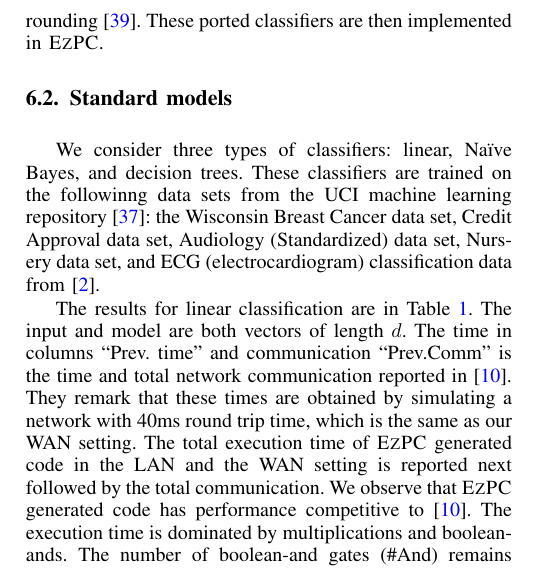
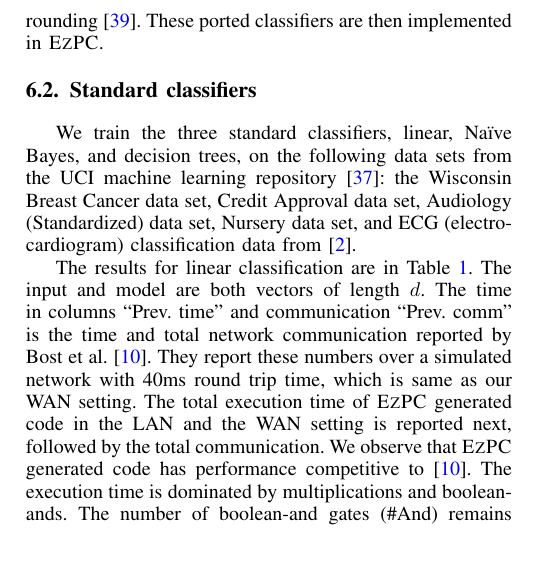
Before and after one commit to shardultripathi/sml, a LaTeX paper (OaklandSubmission/main.tex, which reads OaklandSubmission/eval.tex): part of one column of page 11 of 17, cut so that both start at the same text. Compiled offline with pdfLaTeX; a missing font is replaced by an installed copy or a similar font; a LaTeX package or settings file that is missing is left out.

Commit message:
checkpointing at the beginning of 6.2

```diff
--- a/OaklandSubmission/eval.tex
+++ b/OaklandSubmission/eval.tex
@@ -177,18 +177,34 @@ As is standard, we port the classifers to integer manipulating
 programs by scaling the models and rounding~\cite{minionn}. These
 ported classifiers are then implemented in \tool.
 
-\subsection{Standard models}
+\subsection{Standard classifiers}
 \label{sec:shallow}
-We consider three types of classifiers: linear, Na\"{i}ve Bayes, and decision trees.
-These classifiers are trained on the followinng data sets from the UCI  machine learning repository~\cite{uci}:
+We train the three standard classifiers, linear, Na\"{i}ve Bayes, and
+decision trees, on the following data sets from the UCI
+machine learning repository~\cite{uci}:
  the Wisconsin Breast Cancer data set,
-Credit Approval data set, Audiology (Standardized) data set, Nursery data set, and
-ECG (electrocardiogram) classification data from~\cite{barni}.
+Credit Approval data set, Audiology (Standardized) data set, Nursery
+data set, and ECG (electrocardiogram) classification data
+from~\cite{barni}.
 
-The results for linear classification are in Table~\ref{tab:lc}. The input and model are both vectors of length $d$. The time in columns ``Prev. time'' and communication ``Prev.Comm'' is the time and total network communication reported in~\cite{shafindss}. They remark that these times are obtained by simulating a network with 40ms round trip time, which is the same as our WAN setting. The total execution time of \tool generated code in the LAN and the WAN setting is reported next followed by the total communication.
-We observe that \tool generated code has performance competitive to~\cite{shafindss}.
+The results for linear classification are in Table~\ref{tab:lc}. The
+input and model are both vectors of length $d$. The time in columns
+``Prev. time'' and communication ``Prev. comm'' is the time and total
+network communication reported by Bost et al.~\cite{shafindss}. They
+report these numbers over a simulated network with 40ms
+round trip
+time, which is same as our WAN setting. The total execution time
+of \tool generated code in the LAN and the WAN setting is reported
+next, followed by the total communication.
+We observe that \tool generated code has performance competitive
+to~\cite{shafindss}.
 The execution time is dominated by multiplications and boolean-ands.
-The number of boolean-and gates (\#And) remains constant for both the benchmarks as they reflect the number of and gates required for a single 32-bit integer comparison with zero. The number of multiplication gates (\#Mul) is the same as the model size $d$. The last column shows the lines of code of \tool program, which is also independent of the model size.
+The number of boolean-and gates (\#And) remains constant for both the
+benchmarks as they reflect the number of and gates required for a
+single 32-bit integer comparison with zero. The number of
+multiplication gates (\#Mul) is the same as the model size $d$. The
+last column shows the lines of code of \tool program, which is also
+independent of the model size.
 
 The results for Na\"{i}ve Bayes are in Table~\ref{tab:nb}. As before, $d$ denotes the length of the input feature vector $x$ and $F$ is the number of possible values of $x_i$ for each $i \in [d]$.
 Although, there are no multiplications in these benchmarks, these do have a significant number of comparisons (due to secret look-up) that result in many boolean-and gates (13k/750k denote 13000/75000).
```
Also changed, not shown: OaklandSubmission/eval.tex (2 more changed lines).
